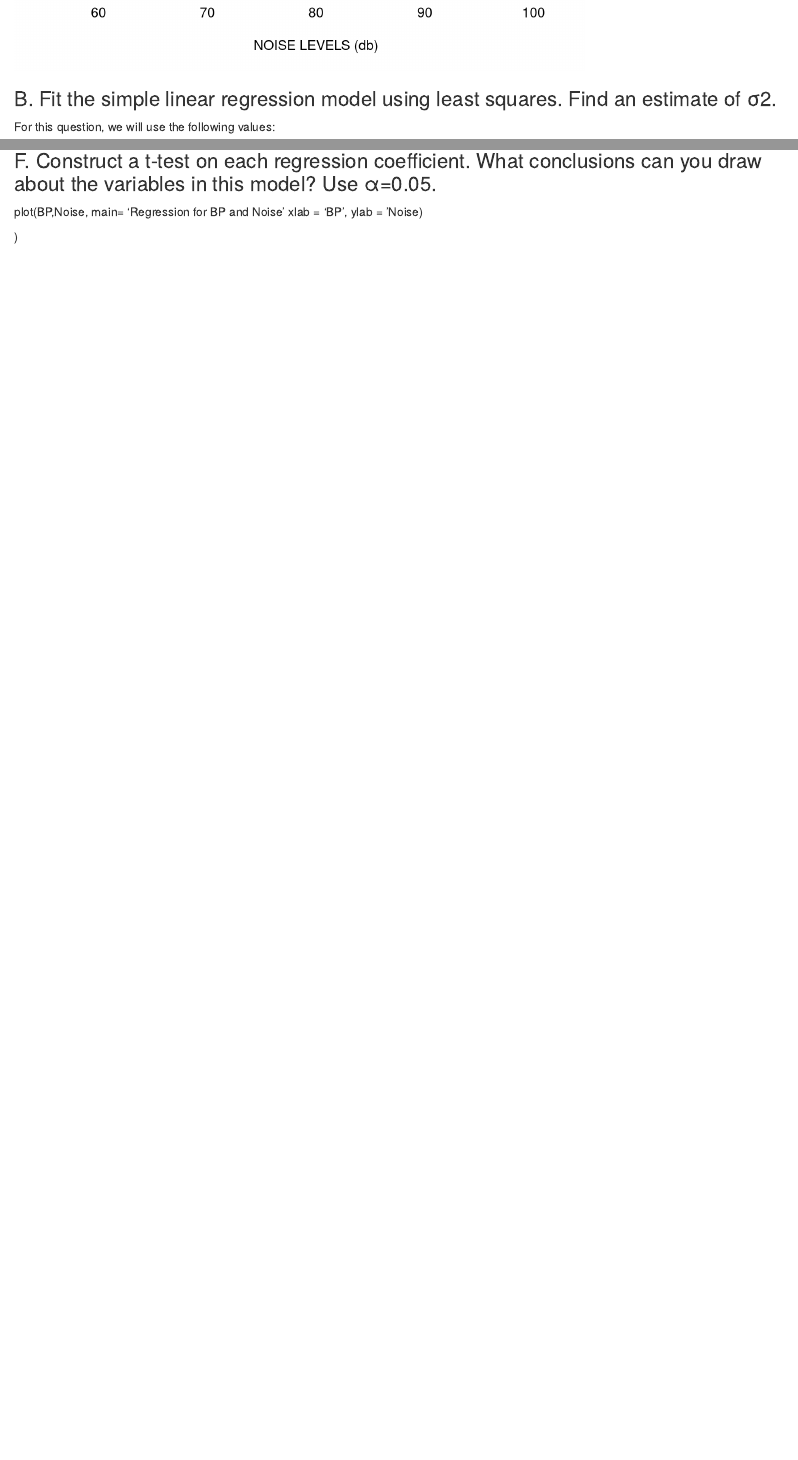
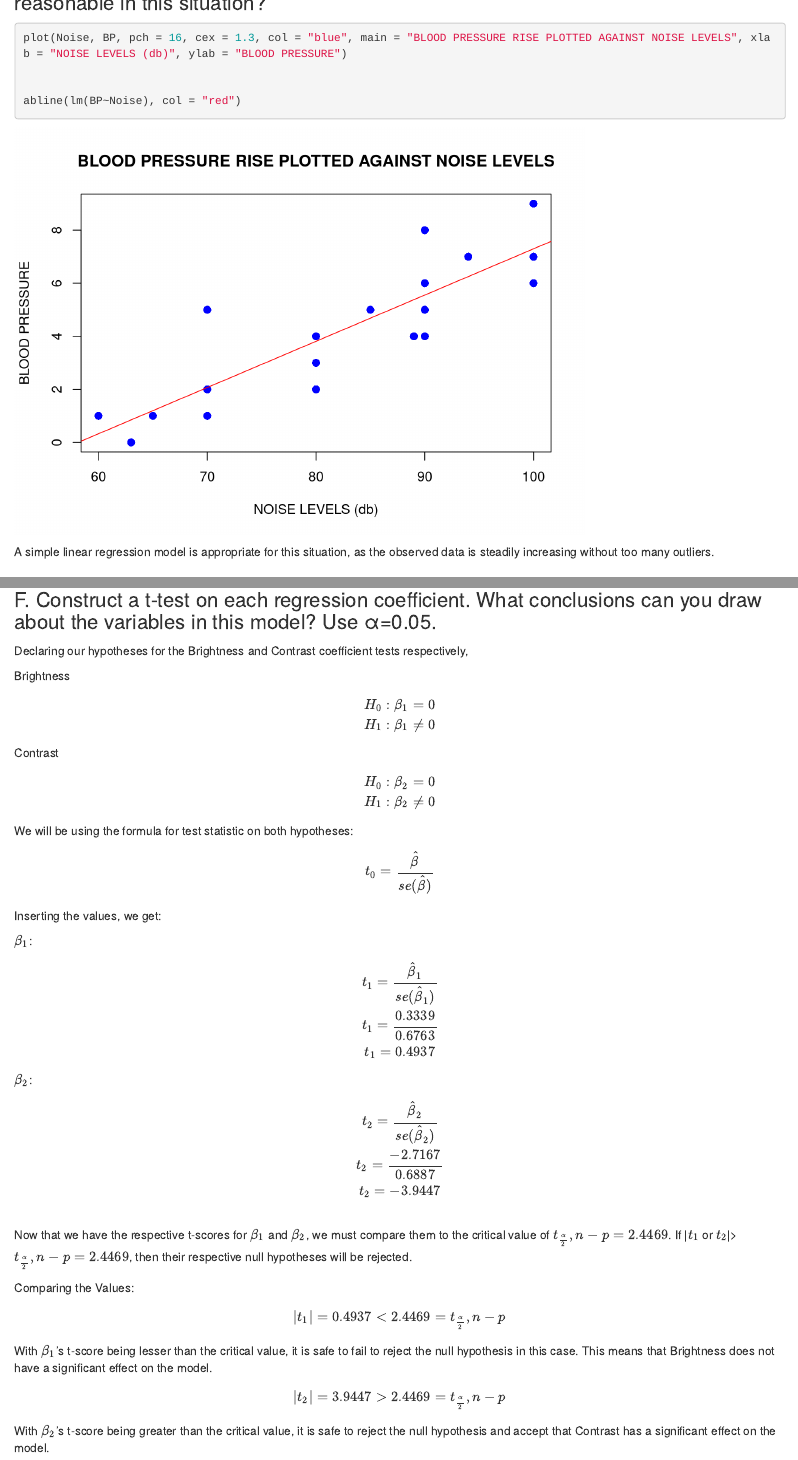
Before and after one commit to Mithothoups/Quiz4PairQuiz, an R Markdown document (Module 4 Pair Quiz/Number1and2.Rmd): the page in a window 1100 px wide, from 1670 px down before the commit and from 1180 px down after it, and a second part further down, joined at a grey line. Rendered offline with R 4.5, knitr and Pandoc, with nearby package versions.

Commit message:
Added F and added a regression line to the 1st graph
What i said up there

````diff
--- a/Module 4 Pair Quiz/Number1and2.Rmd
+++ b/Module 4 Pair Quiz/Number1and2.Rmd
@@ -39,7 +39,11 @@ knitr::kable(df, "pipe", col.name=c("Noise Levels (db)" , "Blood Pressure (mm Hg
 ```{r}
 plot(Noise, BP, pch = 16, cex = 1.3, col = "blue", main = "BLOOD PRESSURE RISE PLOTTED AGAINST NOISE LEVELS", xlab = "NOISE LEVELS (db)", ylab = "BLOOD PRESSURE")
 
+
+abline(lm(BP~Noise), col = "red")
 ```
+
+A simple linear regression model is appropriate for this situation, as the observed data is steadily increasing without too many outliers.
 
 
 ### B. Fit the simple linear regression model using least squares. Find an estimate of σ2.
@@ -300,10 +305,60 @@ The P-value is **0.051**
 ### F. Construct a t-test on each regression coefficient. What conclusions can you draw about the variables in this model? Use α=0.05.
 
 
+Declaring our hypotheses for the Brightness and Contrast coefficient tests respectively,
+
+Brightness
+$$H_0: \beta_1 = 0 \\
+H_1: \beta_1 \ne 0
+$$
+
+Contrast
+$$
+H_0:\beta_2 = 0        \\
+H_1:\beta_2 \ne 0
+$$
 
 
 
-plot(BP,Noise, main= 'Regression for BP and Noise'
-xlab = 'BP', ylab = 'Noise)
+We will be using the formula for test statistic on both hypotheses:
 
-)
+
+$$
+t_0 = \frac{\hat\beta}{se(\hat\beta)}
+$$
+
+
+
+Inserting the values, we get:
+
+$\beta_1$:
+
+$$
+t_1 = \frac{\hat\beta_1}{se(\hat\beta_1)} \\
+t_1= \frac{0.3339}{0.6763}\\
+t_1=0.4937
+$$
+
+$\beta_2$:
+
+$$
+t_2 = \frac{\hat\beta_2}{se(\hat\beta_2)} \\
+t_2 = \frac{-2.7167}{0.6887} \\
+t_2 = -3.9447 \\
+$$
+
+Now that we have the respective t-scores for $\beta_1$ and $\beta_2$, we must compare them to the critical value of $t_\frac{\alpha}{2},n-p = 2.4469$. If |$t_1$ or $t_2$|>$t_\frac{\alpha}{2},n-p = 2.4469$, then their respective null hypotheses will be rejected.
+
+Comparing the Values:
+
+$$|t_1| = 0.4937<2.4469 = t_\frac{\alpha}{2},n-p
+$$
+With $\beta_1$'s t-score being lesser than the critical value, it is safe to fail to reject the null hypothesis in this case. This means that Brightness does not have a significant effect on the model.
+
+
+
+
+$$|t_2| = 3.9447 > 2.4469 = t_\frac{\alpha}{2},n-p
+$$
+
+With $\beta_2$'s t-score being greater than the critical value, it is safe to reject the null hypothesis and accept that Contrast has a significant effect on the model.
````
Also changed, not shown: Module 4 Pair Quiz/Number1and2.html, Module 4 Pair Quiz/Number1and2.Rmd (1 more changed lines).
